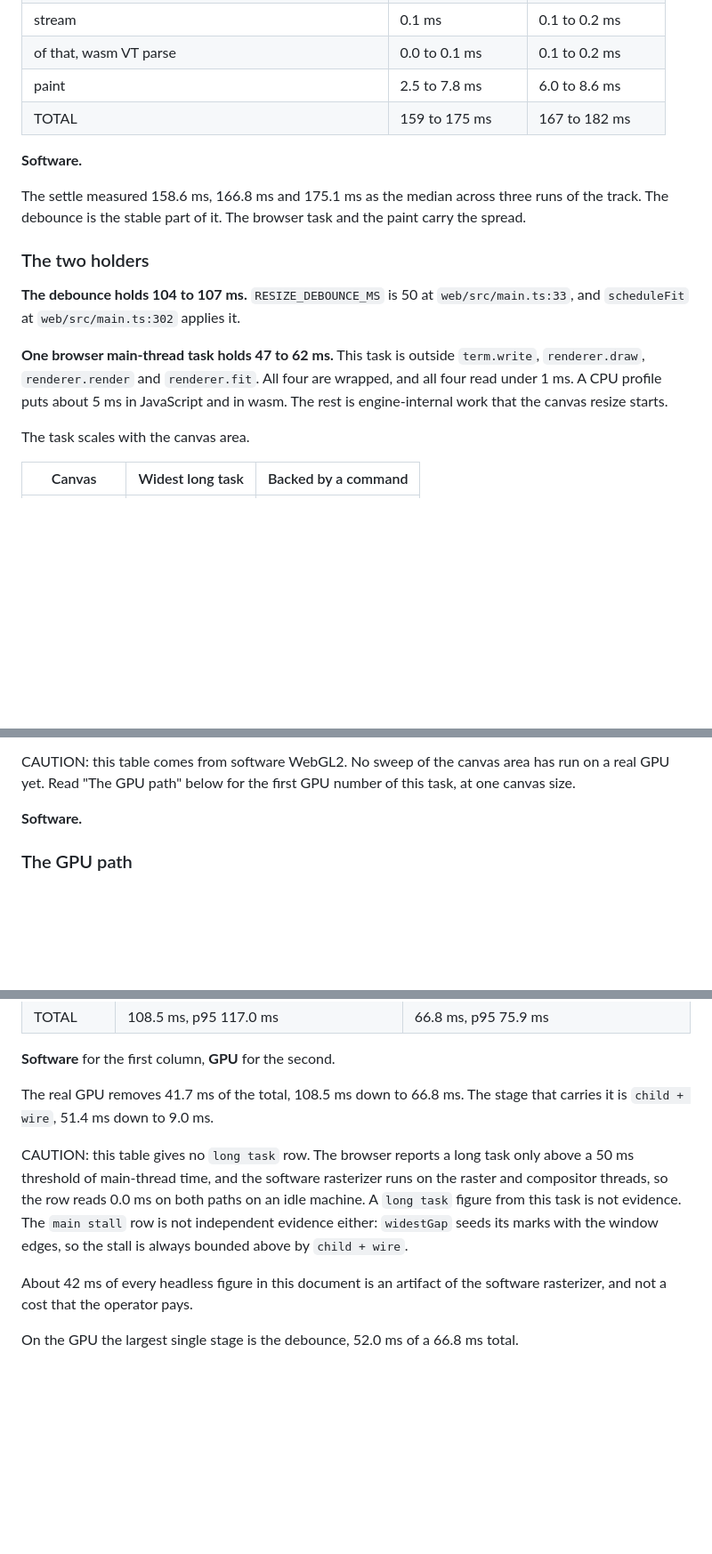
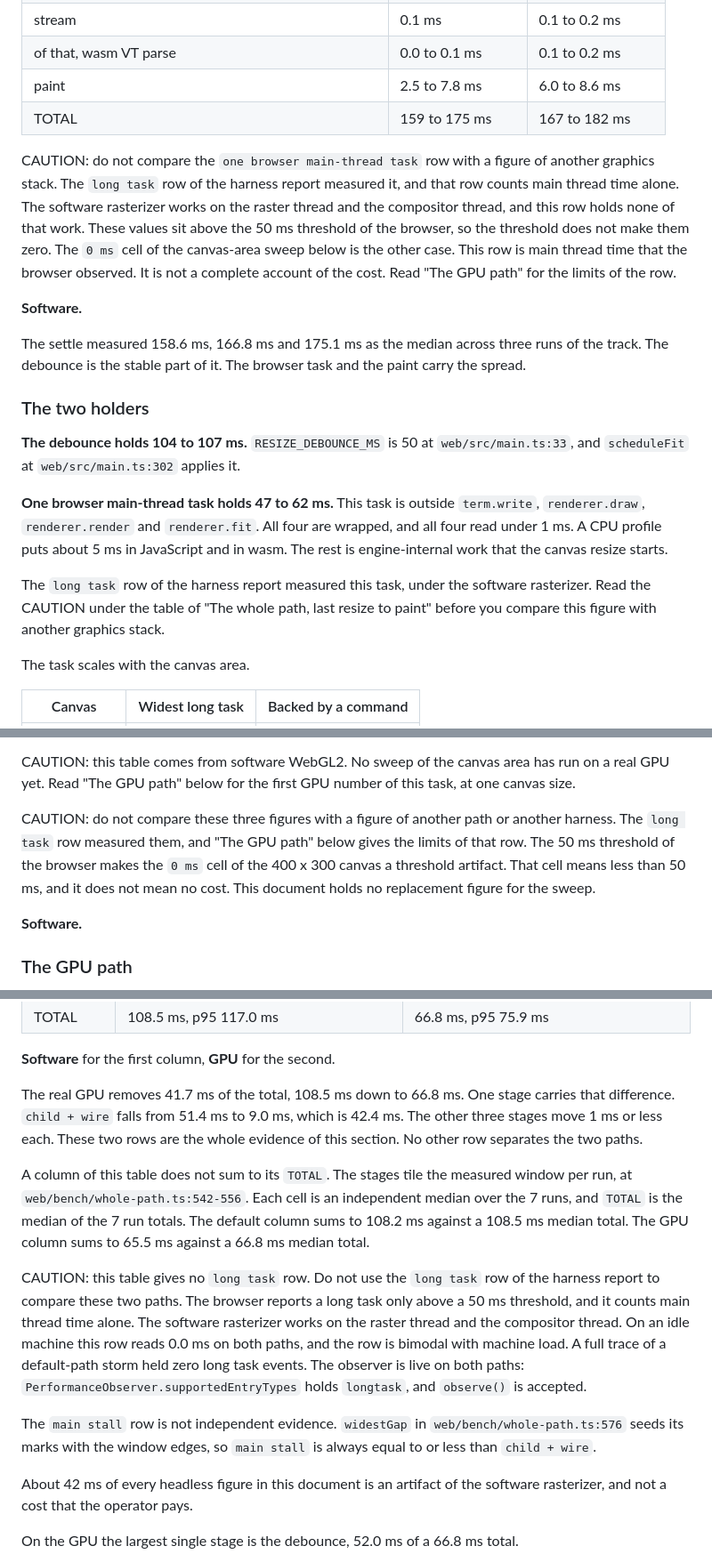
Before and after one commit to frasieroh/pirate, a Markdown page: docs/benchmark.md, 3 parts joined by grey strips. Shown at 89% size. Drawn GitHub-style; blank space fills up the shorter version.

Commit message:
Mark the unfit long task figures of the benchmark doc
- State the median-of-sums reason for the GPU table, mark the canvas-area sweep figures, and correct follow-up item 2.
- Add a CAUTION under the whole-path table, and name the withdrawn row under the verdicts table. No figure was restated and no measurement was deleted.

```diff
--- a/docs/benchmark.md
+++ b/docs/benchmark.md
@@ -294,6 +294,16 @@ Child `pager`, 12 size changes per storm, 7 runs.
 | paint | 2.5 to 7.8 ms | 6.0 to 8.6 ms |
 | TOTAL | 159 to 175 ms | 167 to 182 ms |
 
+CAUTION: do not compare the `one browser main-thread task` row with a figure
+of another graphics stack. The `long task` row of the harness report measured
+it, and that row counts main thread time alone. The software rasterizer works
+on the raster thread and the compositor thread, and this row holds none of
+that work. These values sit above the 50 ms threshold of the browser, so the
+threshold does not make them zero. The `0 ms` cell of the canvas-area sweep
+below is the other case. This row is main thread time that the browser
+observed. It is not a complete account of the cost. Read "The GPU path" for
+the limits of the row.
+
 **Software.**
 
 The settle measured 158.6 ms, 166.8 ms and 175.1 ms as the median across three
@@ -311,6 +321,10 @@ are wrapped, and all four read under 1 ms. A CPU profile puts about 5 ms in
 JavaScript and in wasm. The rest is engine-internal work that the canvas resize
 starts.
 
+The `long task` row of the harness report measured this task, under the
+software rasterizer. Read the CAUTION under the table of "The whole path, last
+resize to paint" before you compare this figure with another graphics stack.
+
 The task scales with the canvas area.
 
 | Canvas | Widest long task | Backed by a command |
@@ -327,6 +341,13 @@ sizes the work from it.
 CAUTION: this table comes from software WebGL2. No sweep of the canvas area
 has run on a real GPU yet. Read "The GPU path" below for the first GPU number
 of this task, at one canvas size.
+
+CAUTION: do not compare these three figures with a figure of another path or
+another harness. The `long task` row measured them, and "The GPU path" below
+gives the limits of that row. The 50 ms threshold of the browser makes the
+`0 ms` cell of the 400 x 300 canvas a threshold artifact. That cell means less
+than 50 ms, and it does not mean no cost. This document holds no replacement
+figure for the sweep.
 
 **Software.**
 
@@ -348,16 +369,30 @@ minute of each other, at a 1-minute load average of 2.29 and 2.12.
 
 **Software** for the first column, **GPU** for the second.
 
-The real GPU removes 41.7 ms of the total, 108.5 ms down to 66.8 ms. The stage
-that carries it is `child + wire`, 51.4 ms down to 9.0 ms.
+The real GPU removes 41.7 ms of the total, 108.5 ms down to 66.8 ms. One stage
+carries that difference. `child + wire` falls from 51.4 ms to 9.0 ms, which is
+42.4 ms. The other three stages move 1 ms or less each. These two rows are the
+whole evidence of this section. No other row separates the two paths.
 
-CAUTION: this table gives no `long task` row. The browser reports a long task
-only above a 50 ms threshold of main-thread time, and the software rasterizer
-runs on the raster and compositor threads, so the row reads 0.0 ms on both
-paths on an idle machine. A `long task` figure from this task is not evidence.
-The `main stall` row is not independent evidence either: `widestGap` seeds its
-marks with the window edges, so the stall is always bounded above by
-`child + wire`.
+A column of this table does not sum to its `TOTAL`. The stages tile the
+measured window per run, at `web/bench/whole-path.ts:542-556`. Each cell is an
+independent median over the 7 runs, and `TOTAL` is the median of the 7 run
+totals. The default column sums to 108.2 ms against a 108.5 ms median total.
+The GPU column sums to 65.5 ms against a 66.8 ms median total.
+
+CAUTION: this table gives no `long task` row. Do not use the `long task` row of
+the harness report to compare these two paths. The browser reports a long task
+only above a 50 ms threshold, and it counts main thread time alone. The
+software rasterizer works on the raster thread and the compositor thread. On an
+idle machine this row reads 0.0 ms on both paths, and the row is bimodal with
+machine load. A full trace of a default-path storm held zero long task events.
+The observer is live on both paths:
+`PerformanceObserver.supportedEntryTypes` holds `longtask`, and `observe()` is
+accepted.
+
+The `main stall` row is not independent evidence. `widestGap` in
+`web/bench/whole-path.ts:576` seeds its marks with the window edges, so
+`main stall` is always equal to or less than `child + wire`.
 
 About 42 ms of every headless figure in this document is an artifact of the
 software rasterizer, and not a cost that the operator pays.
```
Also changed, not shown: other parts of docs/benchmark.md (+9 -2 lines).
